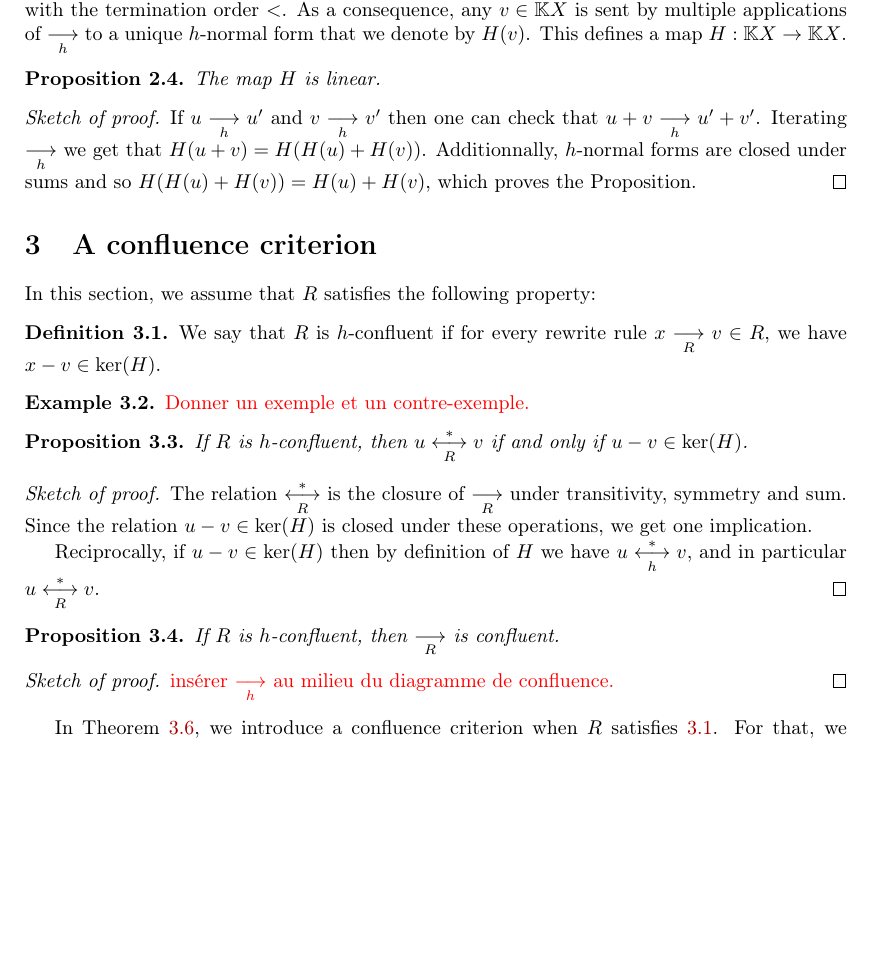
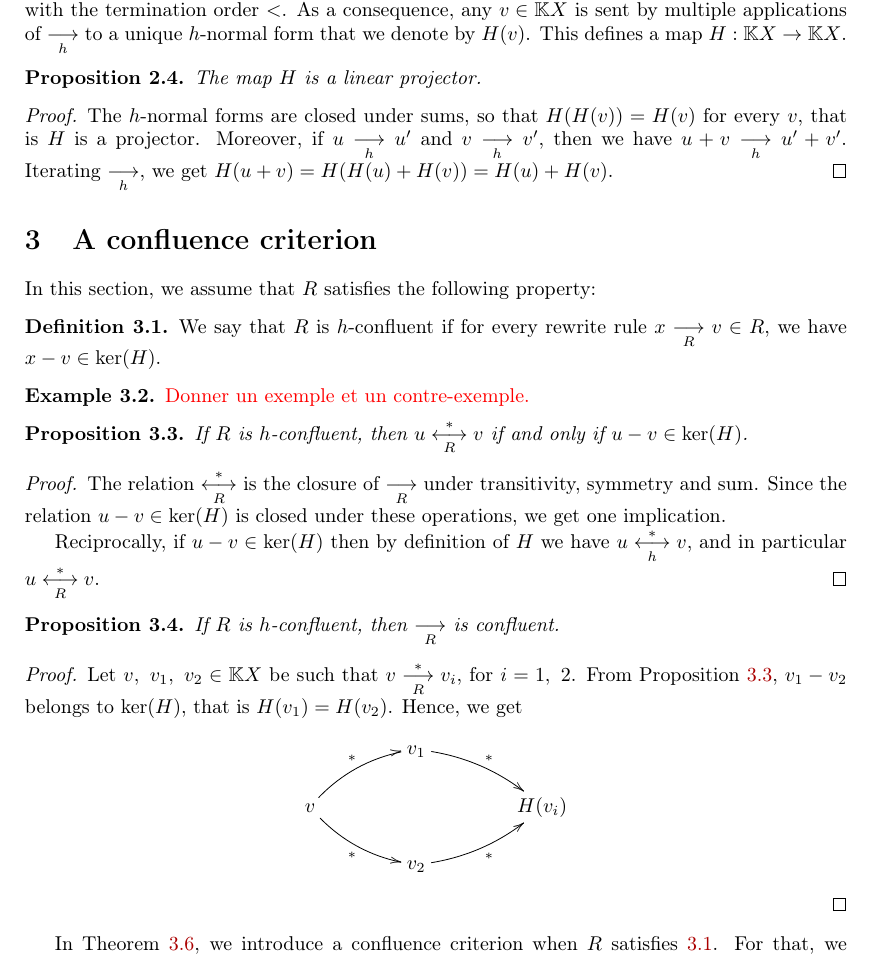
Before and after one commit to CyrilleChenavier/IWC_2019, a LaTeX paper (Source.tex): part of page 2 of 3, cut so that both start at the same text, the shorter picture padded with empty space. Compiled offline with pdfLaTeX.

Commit message:
Preuve proposition locally h-conf implique confluence

```diff
--- a/Source.tex
+++ b/Source.tex
@@ -29,6 +29,8 @@
 \newcommand\supp{\text{supp}}
 \newcommand\rewR{\underset{R}{\longrightarrow}}
 \newcommand\rewh{\underset{h}{\longrightarrow}}
+\newcommand\transR{\overset{*}{\rewR}}
+\newcommand\transh{\overset{*}{\rewh}}
 \newcommand\equivR{\underset{R}{\overset{*}{\longleftrightarrow}}}
 \newcommand\equivh{\underset{h}{\overset{*}{\longleftrightarrow}}}
 
@@ -134,11 +136,14 @@ to a unique $h$-normal form that we denote by $H(v)$. This defines a map
 $H : \KX \to \KX$.
 
 \begin{proposition}\label{prop:linearity_of_H}
-  The map $H$ is linear.
+  The map $H$ is a linear projector.
 \end{proposition}
 
-\begin{proof}[Sketch of proof]
-If $u \rewh u'$ and $v \rewh v'$ then one can check that $u + v \rewh u' + v'$. Iterating $\rewh$ we get that $H(u + v) = H (H(u)+H(v))$. Additionnally, $h$-normal forms are closed under sums and so $H(H(u) + H(v)) = H(u) + H(v)$, which proves the Proposition.
+\begin{proof}
+  The $h$-normal forms are closed under sums, so that $H(H(v))=H(v)$ for
+  every $v$, that is $H$ is a projector. Moreover, if $u \rewh u'$ and
+  $v \rewh v'$, then we have $u + v \rewh u' + v'$. Iterating~$\rewh$, we
+  get $H(u + v) = H (H(u)+H(v))=H(u)+H(v)$.
 \end{proof}
 
 \section{A confluence criterion}
@@ -159,7 +164,7 @@ In this section, we assume that $R$ satisfies the following property:
   $u \equivR v$ if and only if $u-v\in\ker(H)$.
 \end{proposition}
 
-\begin{proof}[Sketch of proof]
+\begin{proof}
 The relation $\equivR$ is the closure of $\rewR$ under transitivity, symmetry and sum. Since the relation $u - v \in \ker(H)$ is closed under these operations, we get one implication.
 
 Reciprocally, if $u - v \in \ker(H)$ then by definition of $H$ we have $u \equivh v$, and in particular $u \equivR v$.
@@ -168,8 +173,30 @@ Reciprocally, if $u - v \in \ker(H)$ then by definition of $H$ we have $u \equiv
 \begin{proposition}
 If $R$ is $h$-confluent, then $\rewR$ is confluent.
 \end{proposition}
-\begin{proof}[Sketch of proof]
-\todo{insérer $\rewh$ au milieu du diagramme de confluence}
+\begin{proof}
+  Let $v,\ v_1,\ v_2\in\KX$ be such that $v\transR v_i$, for $i=1,\ 2$.
+  From Proposition~\ref{prop:equationnal_theory}, $v_1-v_2$ belongs to
+  $\ker(H)$, that is $H(v_1)=H(v_2)$. Hence, we get
+  \[
+    \xymatrix @C = 4em @R = 1.5em{
+      &
+      v_1
+      \ar@/^/ [rd] ^{*}
+      & \\
+      v
+      \ar@/^/ [ru] ^{*}
+      \ar@/_/ [rd] _{*}
+      &
+      &
+      H(v_i)
+      \\
+      &
+      v_2
+      \ar@/_/  [ru] _{*}
+      &
+    }
+  \]
+
 \end{proof}
 
 In Theorem~\ref{thm:confluence_criterion}, we introduce a confluence
```
Also changed, not shown: Source.pdf, Source.tex (11 more changed lines), 2 other files.
